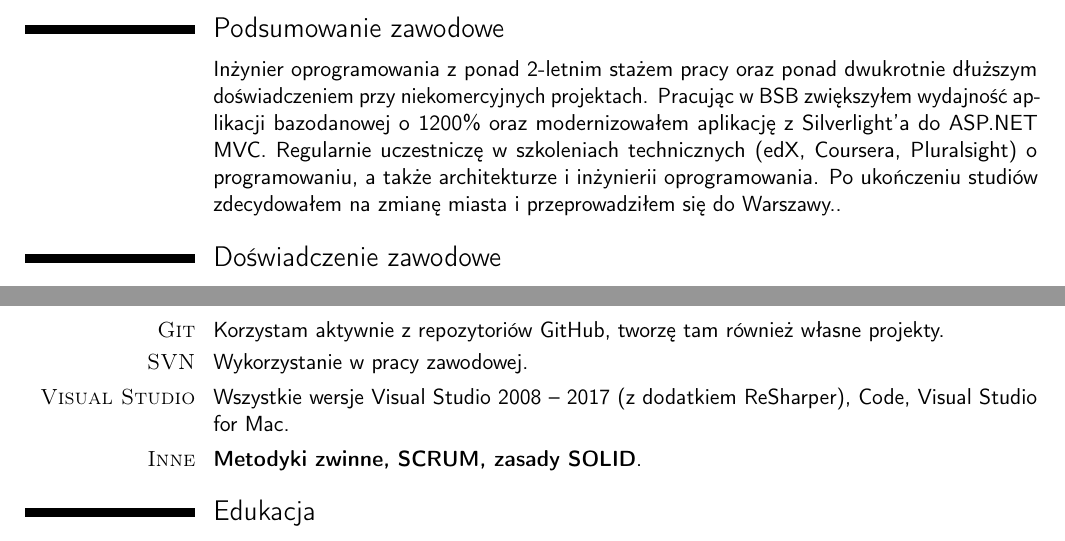
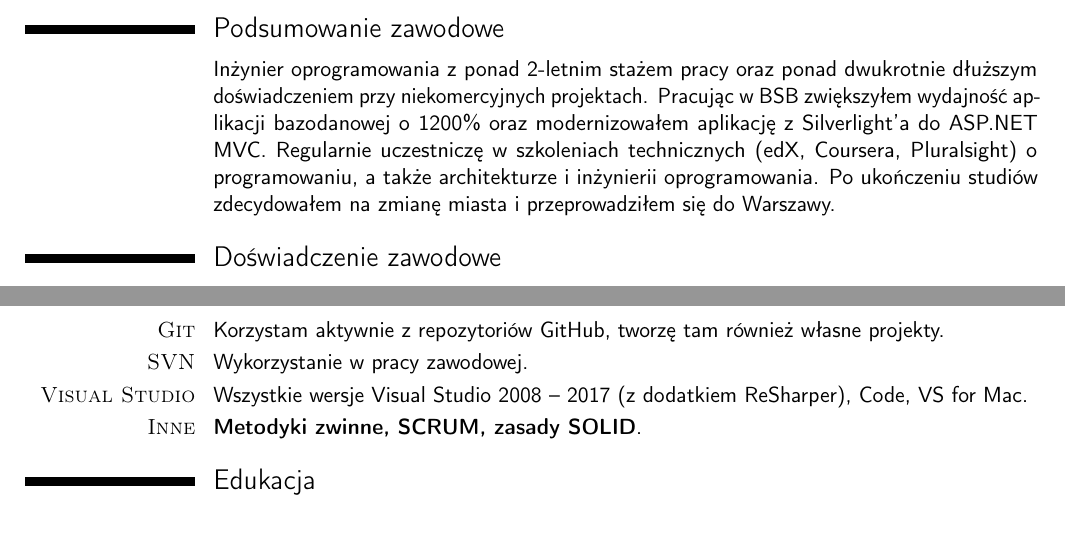
Before and after one commit to Pawel-Marcin-Chojnacki/cv, a LaTeX CV (Pawel-Chojnacki-polish.tex): two parts of pages 1 and 2 of 2, joined at a grey line, cut so that both start at the same text. Compiled offline with pdfLaTeX.

Commit message:
Removed duplicated dot.

```diff
--- a/Pawel-Chojnacki-polish.tex
+++ b/Pawel-Chojnacki-polish.tex
@@ -52,7 +52,7 @@
 \cventry{\textsc{Wzorce projektowe}}{Facade, Factory Method, Abstract Factory, CQRS, Command, Dependency Injection}{}{}{}{}
 \cventry{\textsc{Git}}{}{}{}{Korzystam aktywnie z repozytoriów GitHub, tworzę tam również własne projekty}{}
 \cventry{\textsc{SVN}}{}{}{}{Wykorzystanie w pracy zawodowej}{}
-\cventry{\textsc{Visual Studio}}{}{}{}{Wszystkie wersje Visual Studio 2008 -- 2017 (z dodatkiem ReSharper), Code, Visual Studio for Mac}{}
+\cventry{\textsc{Visual Studio}}{}{}{}{Wszystkie wersje Visual Studio 2008 -- 2017 (z dodatkiem ReSharper), Code, VS for Mac}{}
 \cventry{\textsc{Inne}}{Metodyki zwinne, SCRUM, zasady SOLID}{}{}{}{}
 
 
```
Also changed, not shown: Pawel-Chojnacki-english.pdf, Pawel-Chojnacki-polish.pdf, Pawel-Chojnacki-polish.tex (2 more changed lines).
